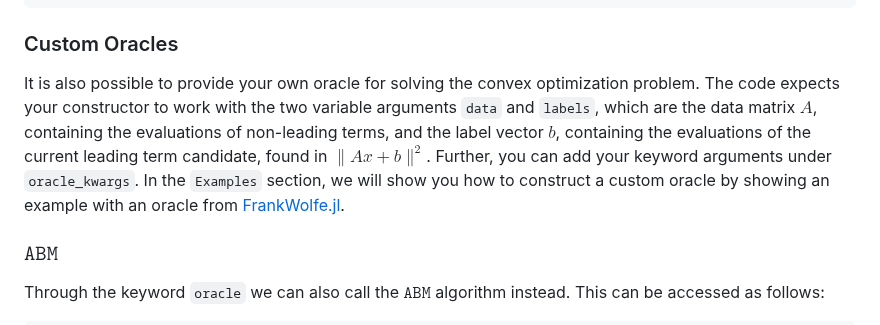
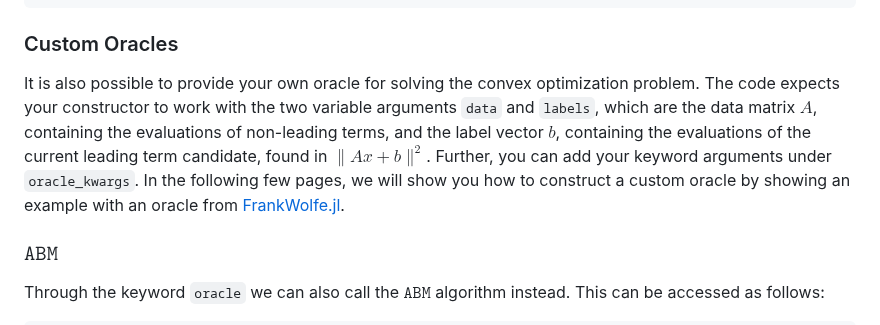
Before and after one commit to ZIB-IOL/ApproximateVanishingIdeals.jl, a Markdown page: docs/src/how_to_run.md, the part around the change. Drawn GitHub-style.

````diff
--- a/docs/src/how_to_run.md
+++ b/docs/src/how_to_run.md
@@ -29,7 +29,7 @@ fit_oavi(X; oracle="BCG")
 fit_oavi(X; oracle="BPCG")
 ```
 ### Custom Oracles
-It is also possible to provide your own oracle for solving the convex optimization problem. The code expects your constructor to work with the two variable arguments `data` and `labels`, which are the data matrix $A$, containing the evaluations of non-leading terms, and the label vector $b$, containing the evaluations of the current leading term candidate, found in $\|Ax + b\|^2$. Further, you can add your keyword arguments under `oracle_kwargs`. In the `Examples` section, we will show you how to construct a custom oracle by showing an example with an oracle from [FrankWolfe.jl](https://github.com/ZIB-IOL/FrankWolfe.jl/tree/master).
+It is also possible to provide your own oracle for solving the convex optimization problem. The code expects your constructor to work with the two variable arguments `data` and `labels`, which are the data matrix $A$, containing the evaluations of non-leading terms, and the label vector $b$, containing the evaluations of the current leading term candidate, found in $\|Ax + b\|^2$. Further, you can add your keyword arguments under `oracle_kwargs`. In the following few pages, we will show you how to construct a custom oracle by showing an example with an oracle from [FrankWolfe.jl](https://github.com/ZIB-IOL/FrankWolfe.jl/tree/master).
 
 ### $\texttt{ABM}$
 Through the keyword `oracle` we can also call the $\texttt{ABM}$ algorithm instead. This can be accessed as follows:
````
